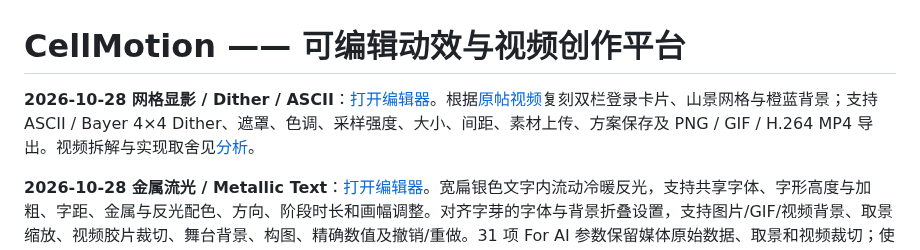
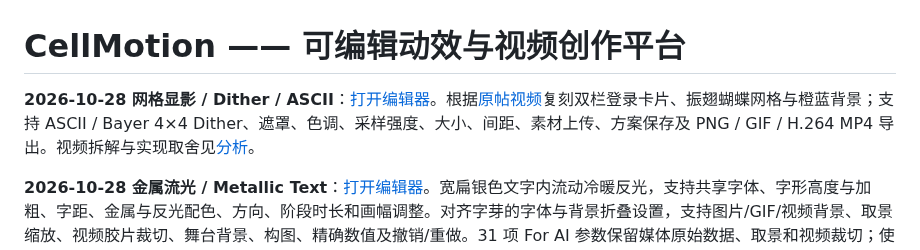
Before and after one commit to opc8838-hub/font-animation, a Markdown page: README.md, the part around the change. Drawn GitHub-style.

Commit message:
Use animated butterfly in Dither and ASCII demo

```diff
--- a/README.md
+++ b/README.md
@@ -1,6 +1,6 @@
 # CellMotion —— 可编辑动效与视频创作平台
 
-**2026-10-28 网格显影 / Dither / ASCII**：[打开编辑器](site/dither-ascii.html?from=gallery)。根据[原帖视频](https://x.com/Kubai087/status/2115091203465290087)复刻双栏登录卡片、山景网格与橙蓝背景；支持 ASCII / Bayer 4×4 Dither、遮罩、色调、采样强度、大小、间距、素材上传、方案保存及 PNG / GIF / H.264 MP4 导出。视频拆解与实现取舍见[分析](docs/analyses/dither-ascii.md)。
+**2026-10-28 网格显影 / Dither / ASCII**：[打开编辑器](site/dither-ascii.html?from=gallery)。根据[原帖视频](https://x.com/Kubai087/status/2115091203465290087)复刻双栏登录卡片、振翅蝴蝶网格与橙蓝背景；支持 ASCII / Bayer 4×4 Dither、遮罩、色调、采样强度、大小、间距、素材上传、方案保存及 PNG / GIF / H.264 MP4 导出。视频拆解与实现取舍见[分析](docs/analyses/dither-ascii.md)。
 
 **2026-10-28 金属流光 / Metallic Text**：[打开编辑器](site/metallic-text.html?from=gallery)。宽扁银色文字内流动冷暖反光，支持共享字体、字形高度与加粗、字距、金属与反光配色、方向、阶段时长和画幅调整。对齐字芽的字体与背景折叠设置，支持图片/GIF/视频背景、取景缩放、视频胶片裁切、舞台背景、构图、精确数值及撤销/重做。31 项 For AI 参数保留媒体原始数据、取景和视频裁切；使用统一方案与 PNG / GIF / H.264 MP4 导出。默认字形基于 [Librestile](https://github.com/ocelothe/Librestile)，其 OFL 许可随字体保存在 `site/assets/fonts/librestile/OFL.txt`。运动依据与验证见[分析](docs/analyses/metallic-text.md)。
 
```
Also changed, not shown: docs/analyses/dither-ascii.md (+4 -4 lines), site/final_dither-ascii.png, 14 other files.
